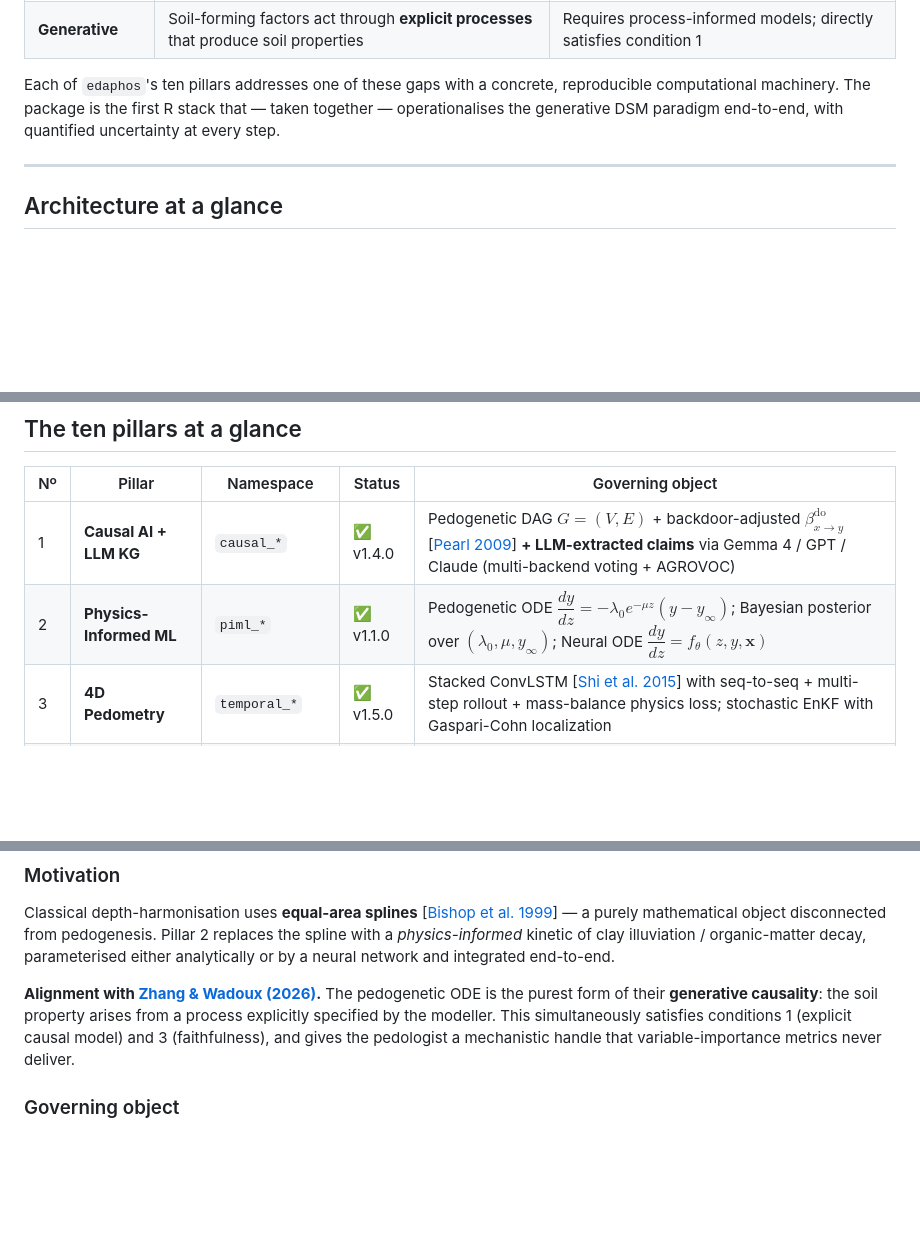
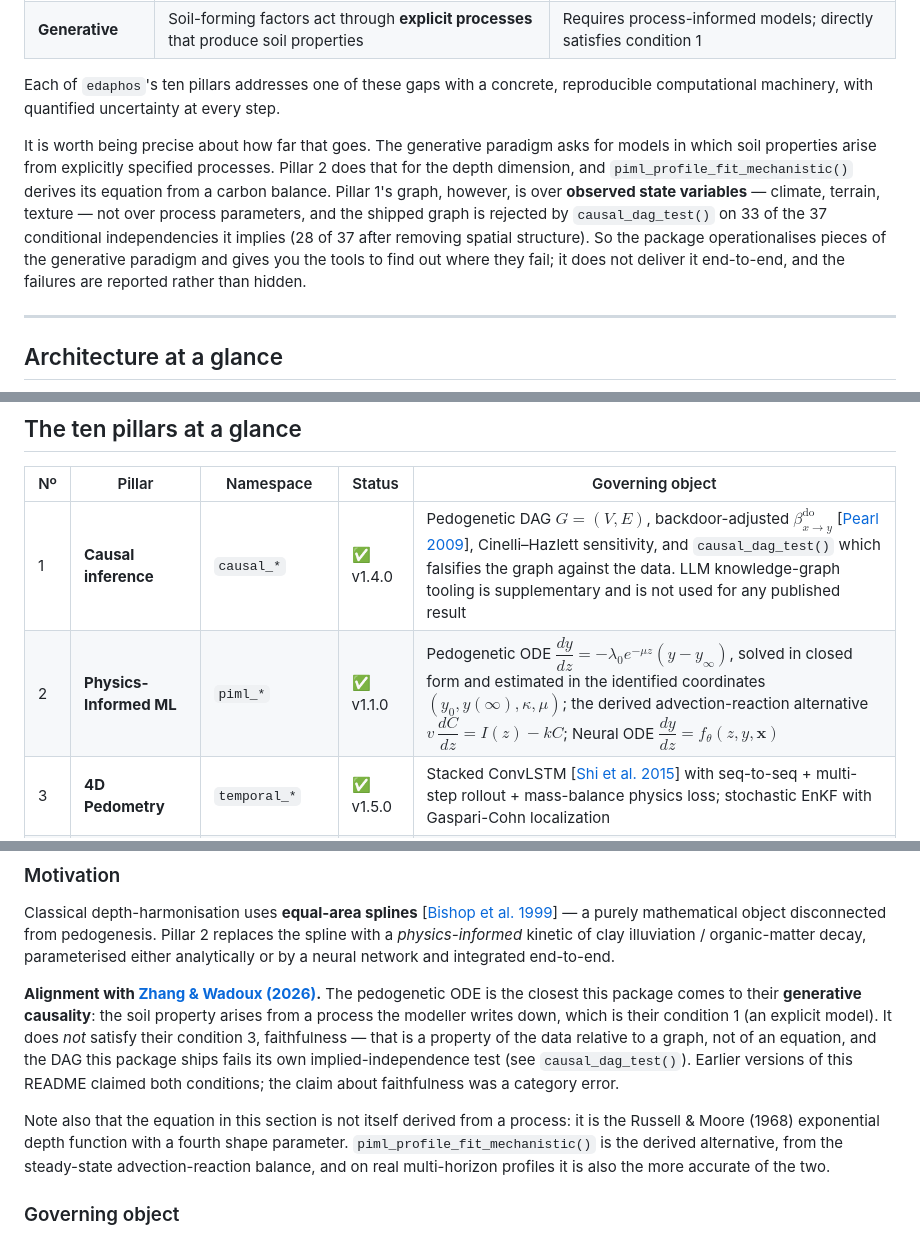
Before and after one commit to HugoMachadoRodrigues/edaphos, a Markdown page: README.md, 3 parts joined by grey strips. Drawn GitHub-style; blank space fills up the shorter version.

Commit message:
README: stop claiming faithfulness, and stop leading Pillar 1 with the LLM
Three claims the panel flagged, all checkable against the package's own
output.

"The first R stack that operationalises the generative DSM paradigm
end-to-end." The "first" is unverifiable and the "end-to-end" is
contradicted by the package: Pillar 1's graph is over observed state
variables, not process parameters, and it is rejected on 33 of the 37
independencies it implies. The README now says which pieces of the
generative paradigm the package delivers, which it does not, and that
the failures are reported rather than hidden.

"This simultaneously satisfies conditions 1 (explicit causal model) and
3 (faithfulness)" — of the pedogenetic ODE. That is a category error.
Faithfulness is a property of data relative to a graph, not of an
equation, and the graph this package ships fails its own test. The
section now claims condition 1 only, says why condition 3 is not the
ODE's to satisfy, and adds that the equation in that section is not
derived from a process at all — the derived alternative is
`piml_profile_fit_mechanistic()`.

Pillar 1 was titled "Causal AI + LLM Knowledge Graphs" and its table row
led with "LLM-extracted claims via Gemma 4 / GPT / Claude (multi-backend
voting + AGROVOC)". The manuscript uses none of that — zero occurrences
of LLM, AGROVOC or knowledge graph in 62,000 characters of body text —
and the pillar's published results come from the DAG, the adjustment and
the sensitivity analysis. Retitled to what it does, with the knowledge-
graph tooling named as supplementary and explicitly not load-bearing.

Co-Authored-By: Claude Opus 5 <noreply@anthropic.com>

```diff
--- a/README.md
+++ b/README.md
@@ -72,9 +72,21 @@ And they distinguish two competing views of causality:
 | **Generative** | Soil-forming factors act through **explicit processes** that produce soil properties | Requires process-informed models; directly satisfies condition 1 |
 
 Each of `edaphos`'s ten pillars addresses one of these gaps with a
-concrete, reproducible computational machinery. The package is the
-first R stack that — taken together — operationalises the generative
-DSM paradigm end-to-end, with quantified uncertainty at every step.
+concrete, reproducible computational machinery, with quantified
+uncertainty at every step.
+
+It is worth being precise about how far that goes. The generative
+paradigm asks for models in which soil properties arise from explicitly
+specified processes. Pillar 2 does that for the depth dimension, and
+`piml_profile_fit_mechanistic()` derives its equation from a carbon
+balance. Pillar 1's graph, however, is over **observed state variables**
+— climate, terrain, texture — not over process parameters, and the
+shipped graph is rejected by `causal_dag_test()` on 33 of the 37
+conditional independencies it implies (28 of 37 after removing spatial
+structure). So the package operationalises pieces of the generative
+paradigm and gives you the tools to find out where they fail; it does
+not deliver it end-to-end, and the failures are reported rather than
+hidden.
 
 ---
 
@@ -423,8 +435,8 @@ light and the scientific boundary between pillars explicit.
 
 | Nº  | Pillar                       | Namespace       | Status        | Governing object                                                                                                                                                                                   |
 |-----|------------------------------|-----------------|---------------|----------------------------------------------------------------------------------------------------------------------------------------------------------------------------------------------------|
-| 1   | **Causal AI + LLM KG**       | `causal_*`      | ✅ v1.4.0      | Pedogenetic DAG $G = (V, E)$ + backdoor-adjusted $\beta_{x \to y}^{\text{do}}$ [[Pearl 2009][pearl2009]] **+ LLM-extracted claims** via Gemma 4 / GPT / Claude (multi-backend voting + AGROVOC)     |
-| 2   | **Physics-Informed ML**      | `piml_*`        | ✅ v1.1.0      | Pedogenetic ODE $\dfrac{dy}{dz} = -\lambda_0 e^{-\mu z}(y - y_\infty)$; Bayesian posterior over $(\lambda_0, \mu, y_\infty)$; Neural ODE $\dfrac{dy}{dz} = f_\theta(z, y, \mathbf{x})$               |
+| 1   | **Causal inference**         | `causal_*`      | ✅ v1.4.0      | Pedogenetic DAG $G = (V, E)$, backdoor-adjusted $\beta_{x \to y}^{\text{do}}$ [[Pearl 2009][pearl2009]], Cinelli–Hazlett sensitivity, and `causal_dag_test()` which falsifies the graph against the data. LLM knowledge-graph tooling is supplementary and is not used for any published result |
+| 2   | **Physics-Informed ML**      | `piml_*`        | ✅ v1.1.0      | Pedogenetic ODE $\dfrac{dy}{dz} = -\lambda_0 e^{-\mu z}(y - y_\infty)$, solved in closed form and estimated in the identified coordinates $(y_0, y(\infty), \kappa, \mu)$; the derived advection-reaction alternative $v\,\dfrac{dC}{dz} = I(z) - kC$; Neural ODE $\dfrac{dy}{dz} = f_\theta(z, y, \mathbf{x})$ |
 | 3   | **4D Pedometry**             | `temporal_*`    | ✅ v1.5.0      | Stacked ConvLSTM [[Shi et al. 2015][shi2015]] with seq-to-seq + multi-step rollout + mass-balance physics loss; stochastic EnKF with Gaspari-Cohn localization                                       |
 | 4   | **Foundation Models**        | `foundation_*`  | ✅ v1.2.0      | SimCLR + MoCo v2 contrastive pre-training [[He et al. 2020][he2020moco]; [Chen et al. 2020b][chen2020moco2]] on planetary-scale patches; **Zenodo-published Cerrado encoder** + fine-tune ensemble |
 | 5   | **Autonomous Active Learning** | `al_*`        | ✅ v1.1.0      | Hybrid policy $\pi(\mathbf{x}) = \alpha\,\tilde u(\mathbf{x}) + (1-\alpha)\,\tilde d(\mathbf{x})$ with PIML physics gate + BatchBALD                                                                   |
@@ -1060,11 +1072,20 @@ parameterised either analytically or by a neural network and
 integrated end-to-end.
 
 **Alignment with [Zhang & Wadoux (2026)][zhang2026].** The pedogenetic
-ODE is the purest form of their **generative causality**: the soil
-property arises from a process explicitly specified by the modeller.
-This simultaneously satisfies conditions 1 (explicit causal model) and
-3 (faithfulness), and gives the pedologist a mechanistic handle that
-variable-importance metrics never deliver.
+ODE is the closest this package comes to their **generative causality**:
+the soil property arises from a process the modeller writes down, which
+is their condition 1 (an explicit model). It does *not* satisfy their
+condition 3, faithfulness — that is a property of the data relative to a
+graph, not of an equation, and the DAG this package ships fails its own
+implied-independence test (see `causal_dag_test()`). Earlier versions of
+this README claimed both conditions; the claim about faithfulness was a
+category error.
+
+Note also that the equation in this section is not itself derived from a
+process: it is the Russell & Moore (1968) exponential depth function with
+a fourth shape parameter. `piml_profile_fit_mechanistic()` is the derived
+alternative, from the steady-state advection-reaction balance, and on
+real multi-horizon profiles it is also the more accurate of the two.
 
 ### Governing object
 
```
Also changed, not shown: other parts of README.md (+1 -1 lines).
